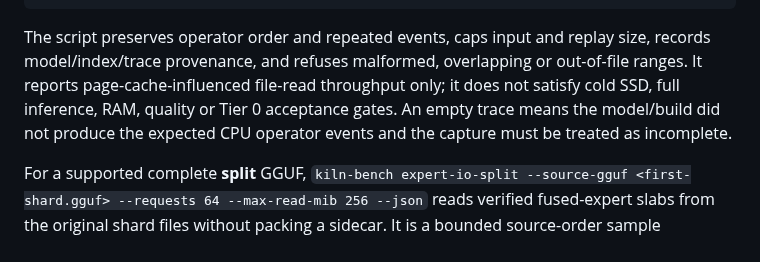
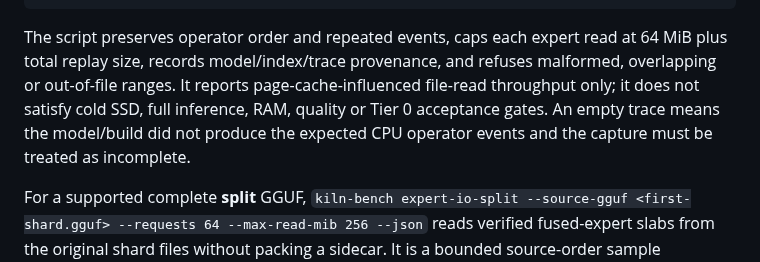
Before and after one commit to andreipath26/KILN, a Markdown page: docs/phase5-streaming.md, the part around the change. Rendered like a GitHub page.

Commit message:
docs(phase5): record direct replay read bounds

````diff
--- a/docs/phase5-streaming.md
+++ b/docs/phase5-streaming.md
@@ -71,7 +71,7 @@ python3 scripts/capture_direct_gguf_expert_io.py "$MODEL" \
   --output "$OUT/direct-source-io.json"
 ```
 
-The script preserves operator order and repeated events, caps input and replay size, records model/index/trace provenance, and refuses malformed, overlapping or out-of-file ranges. It reports page-cache-influenced file-read throughput only; it does not satisfy cold SSD, full inference, RAM, quality or Tier 0 acceptance gates. An empty trace means the model/build did not produce the expected CPU operator events and the capture must be treated as incomplete.
+The script preserves operator order and repeated events, caps each expert read at 64 MiB plus total replay size, records model/index/trace provenance, and refuses malformed, overlapping or out-of-file ranges. It reports page-cache-influenced file-read throughput only; it does not satisfy cold SSD, full inference, RAM, quality or Tier 0 acceptance gates. An empty trace means the model/build did not produce the expected CPU operator events and the capture must be treated as incomplete.
 
 For a supported complete **split** GGUF, `kiln-bench expert-io-split --source-gguf <first-shard.gguf> --requests 64 --max-read-mib 256 --json` reads verified fused-expert slabs from the original shard files without packing a sidecar. It is a bounded source-order sample (interleaved across shards), not a router-trace replay, block-size sweep, cold-SSD test, or end-to-end inference result. Treat each capture according to its actual layout and workload; use the preceding direct-source replay procedure for supported single-file models.
 
````
